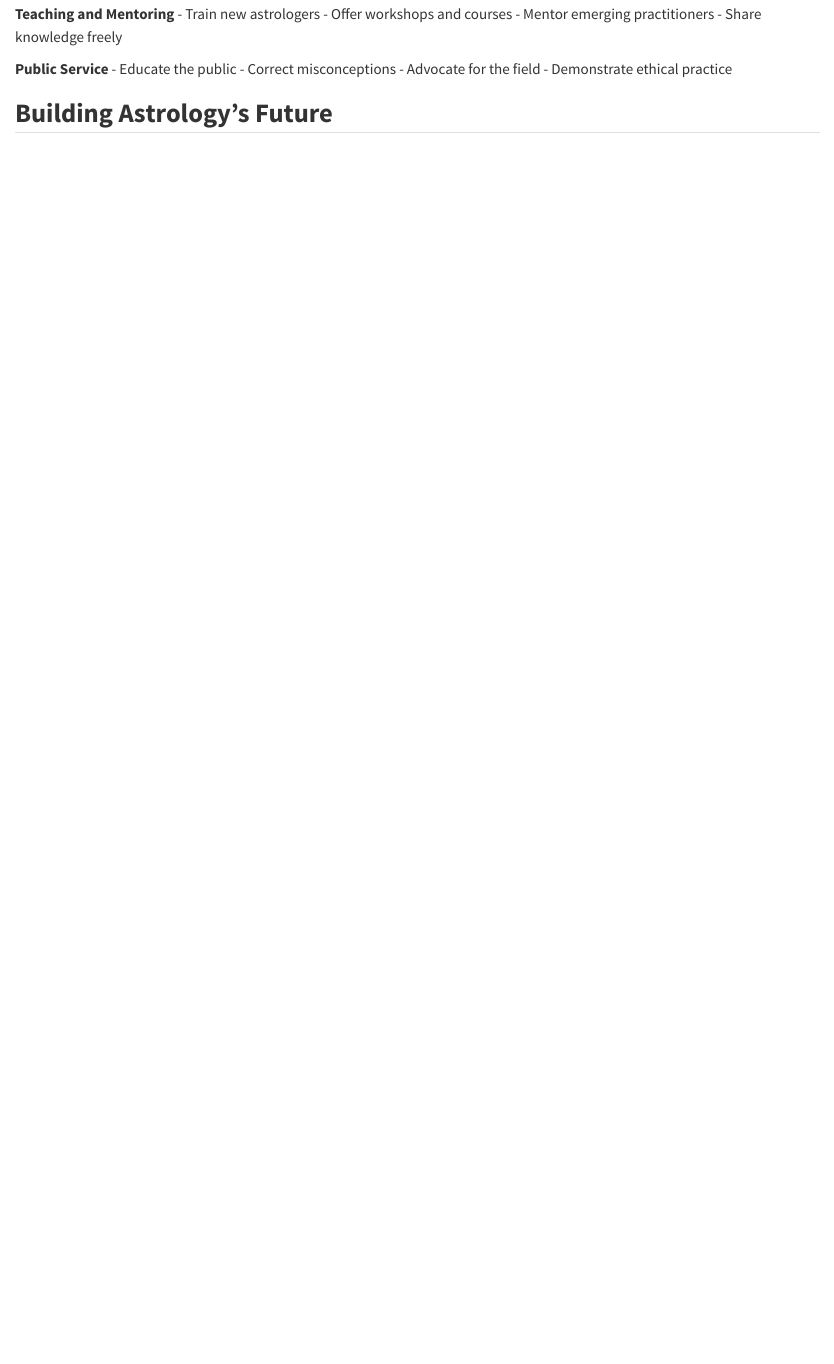
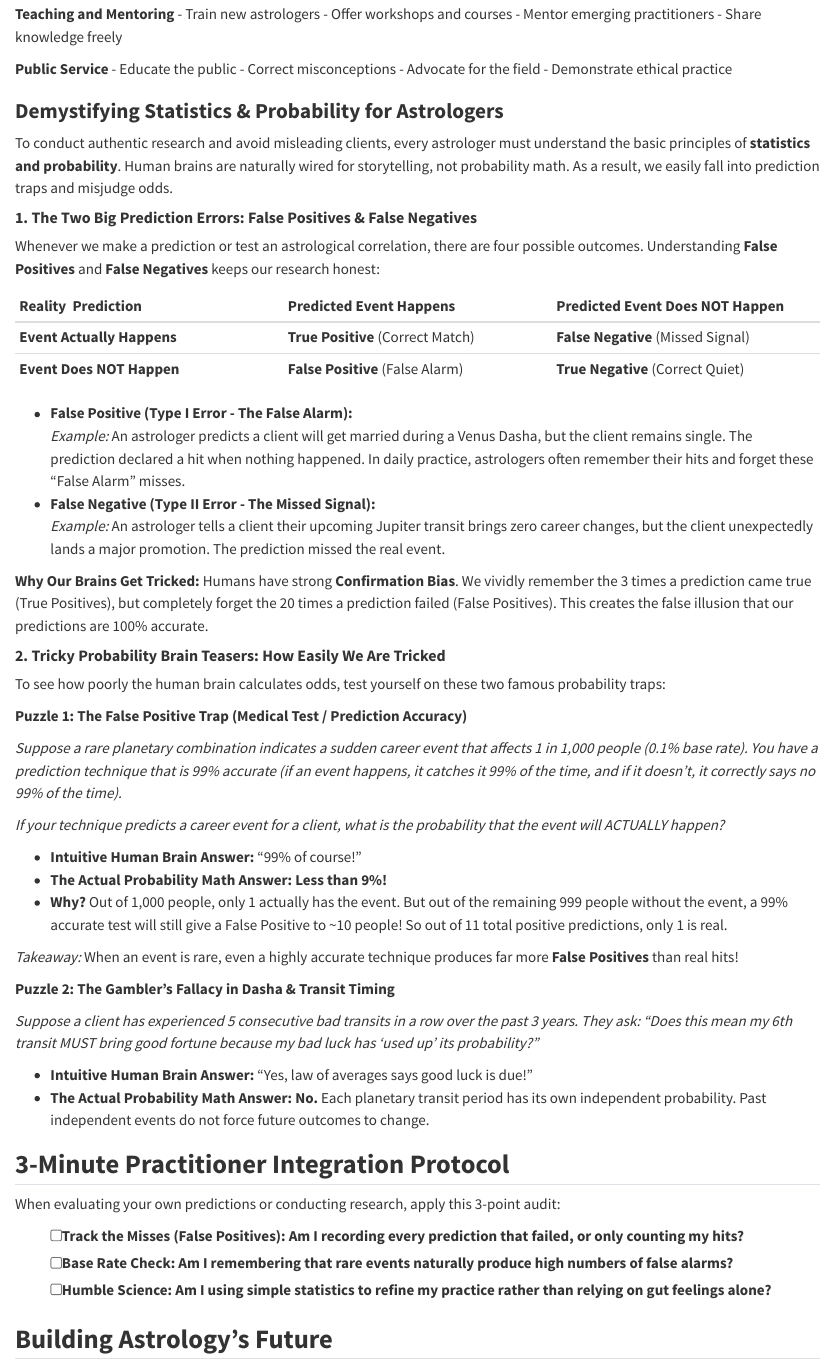
Before and after one commit to astro-fusion/The-Cosmic-Counselor, a Quarto document (chapters/chapter-10/index.qmd): the page in a window 1100 px wide, from 6670 px down. Rendered offline with R 4.5, knitr and Pandoc in place of Quarto, with nearby package versions.

Commit message:
feat(en): add Statistics, Probability, False Positives/Negatives, and Brain Teasers section to Chapter 10

```diff
--- a/chapters/chapter-10/index.qmd
+++ b/chapters/chapter-10/index.qmd
@@ -404,6 +404,65 @@ Professional astrologers must embrace lifelong learning:
 :::
 :::
 
+### **Demystifying Statistics & Probability for Astrologers**
+
+To conduct authentic research and avoid misleading clients, every astrologer must understand the basic principles of **statistics and probability**. Human brains are naturally wired for storytelling, not probability math. As a result, we easily fall into prediction traps and misjudge odds.
+
+#### **1. The Two Big Prediction Errors: False Positives & False Negatives**
+
+Whenever we make a prediction or test an astrological correlation, there are four possible outcomes. Understanding **False Positives** and **False Negatives** keeps our research honest:
+
+| Reality \ Prediction | Predicted Event Happens | Predicted Event Does NOT Happen |
+| :--- | :--- | :--- |
+| **Event Actually Happens** | **True Positive** (Correct Match) | **False Negative** (Missed Signal) |
+| **Event Does NOT Happen** | **False Positive** (False Alarm) | **True Negative** (Correct Quiet) |
+
+- **False Positive (Type I Error - The False Alarm):**
+  *Example:* An astrologer predicts a client will get married during a Venus Dasha, but the client remains single. The prediction declared a hit when nothing happened. In daily practice, astrologers often remember their hits and forget these "False Alarm" misses.
+- **False Negative (Type II Error - The Missed Signal):**
+  *Example:* An astrologer tells a client their upcoming Jupiter transit brings zero career changes, but the client unexpectedly lands a major promotion. The prediction missed the real event.
+
+::: {.warning-box}
+**Why Our Brains Get Tricked:** Humans have strong **Confirmation Bias**. We vividly remember the 3 times a prediction came true (True Positives), but completely forget the 20 times a prediction failed (False Positives). This creates the false illusion that our predictions are 100% accurate.
+:::
+
+#### **2. Tricky Probability Brain Teasers: How Easily We Are Tricked**
+
+To see how poorly the human brain calculates odds, test yourself on these two famous probability traps:
+
+::: {.example-box}
+**Puzzle 1: The False Positive Trap (Medical Test / Prediction Accuracy)**
+
+*Suppose a rare planetary combination indicates a sudden career event that affects 1 in 1,000 people (0.1% base rate). You have a prediction technique that is 99% accurate (if an event happens, it catches it 99% of the time, and if it doesn't, it correctly says no 99% of the time).*
+
+*If your technique predicts a career event for a client, what is the probability that the event will ACTUALLY happen?*
+
+- **Intuitive Human Brain Answer:** "99% of course!"
+- **The Actual Probability Math Answer:** **Less than 9%!**
+- **Why?** Out of 1,000 people, only 1 actually has the event. But out of the remaining 999 people without the event, a 99% accurate test will still give a False Positive to ~10 people! So out of 11 total positive predictions, only 1 is real.
+
+*Takeaway:* When an event is rare, even a highly accurate technique produces far more **False Positives** than real hits!
+:::
+
+::: {.example-box}
+**Puzzle 2: The Gambler's Fallacy in Dasha & Transit Timing**
+
+*Suppose a client has experienced 5 consecutive bad transits in a row over the past 3 years. They ask: "Does this mean my 6th transit MUST bring good fortune because my bad luck has 'used up' its probability?"*
+
+- **Intuitive Human Brain Answer:** "Yes, law of averages says good luck is due!"
+- **The Actual Probability Math Answer:** **No.** Each planetary transit period has its own independent probability. Past independent events do not force future outcomes to change.
+:::
+
+## **3-Minute Practitioner Integration Protocol**
+
+::: {.checklist-box}
+When evaluating your own predictions or conducting research, apply this 3-point audit:
+
+- [ ] **Track the Misses (False Positives):** Am I recording every prediction that failed, or only counting my hits?
+- [ ] **Base Rate Check:** Am I remembering that rare events naturally produce high numbers of false alarms?
+- [ ] **Humble Science:** Am I using simple statistics to refine my practice rather than relying on gut feelings alone?
+:::
+
 ## **Building Astrology's Future**
 
 ### **The Vision of Elevated Practice**
```
